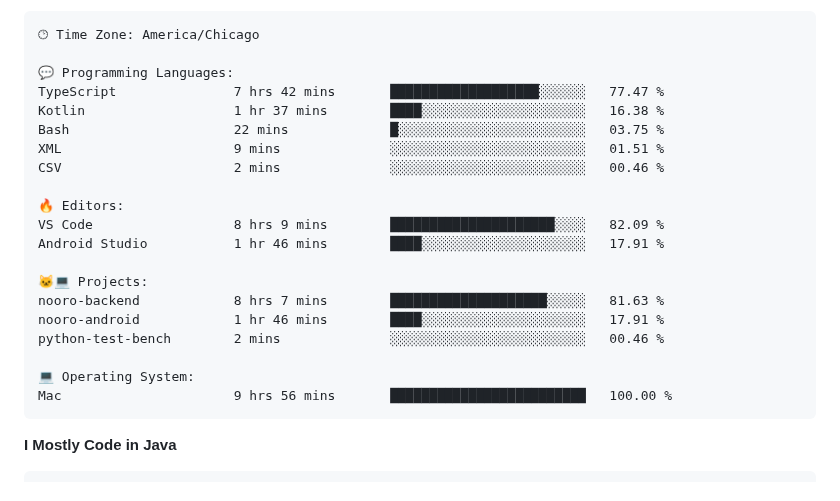
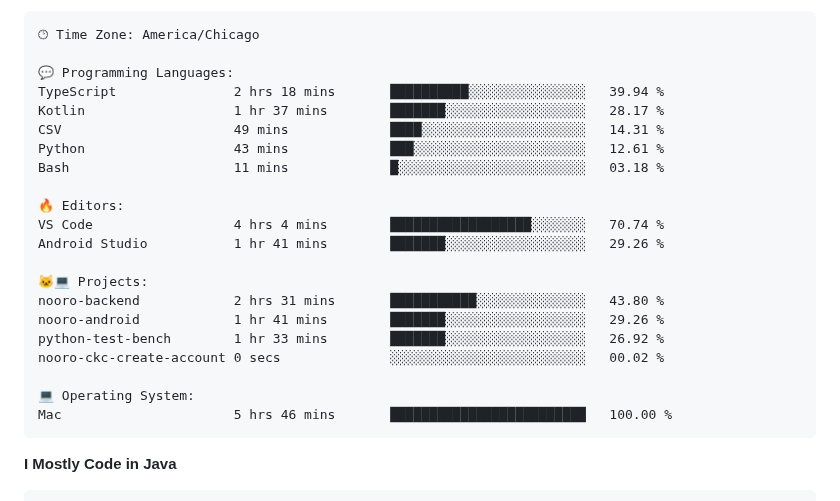
Before and after one commit to phanijsp/phanijsp, a Markdown page: README.md, the part around one of its changes. Drawn GitHub-style.

Commit message:
Updated with Dev Metrics

````diff
--- a/README.md
+++ b/README.md
@@ -44,23 +44,24 @@ Sunday                   3364 commits        ██░░░░░░░░░
 🕑︎ Time Zone: America/Chicago
 
 💬 Programming Languages:
-TypeScript               7 hrs 42 mins       ███████████████████░░░░░░   77.47 %
-Kotlin                   1 hr 37 mins        ████░░░░░░░░░░░░░░░░░░░░░   16.38 %
-Bash                     22 mins             █░░░░░░░░░░░░░░░░░░░░░░░░   03.75 %
-XML                      9 mins              ░░░░░░░░░░░░░░░░░░░░░░░░░   01.51 %
-CSV                      2 mins              ░░░░░░░░░░░░░░░░░░░░░░░░░   00.46 %
+TypeScript               2 hrs 18 mins       ██████████░░░░░░░░░░░░░░░   39.94 %
+Kotlin                   1 hr 37 mins        ███████░░░░░░░░░░░░░░░░░░   28.17 %
+CSV                      49 mins             ████░░░░░░░░░░░░░░░░░░░░░   14.31 %
+Python                   43 mins             ███░░░░░░░░░░░░░░░░░░░░░░   12.61 %
+Bash                     11 mins             █░░░░░░░░░░░░░░░░░░░░░░░░   03.18 %
 
 🔥 Editors:
-VS Code                  8 hrs 9 mins        █████████████████████░░░░   82.09 %
-Android Studio           1 hr 46 mins        ████░░░░░░░░░░░░░░░░░░░░░   17.91 %
+VS Code                  4 hrs 4 mins        ██████████████████░░░░░░░   70.74 %
+Android Studio           1 hr 41 mins        ███████░░░░░░░░░░░░░░░░░░   29.26 %
 
 🐱‍💻 Projects:
-nooro-backend            8 hrs 7 mins        ████████████████████░░░░░   81.63 %
-nooro-android            1 hr 46 mins        ████░░░░░░░░░░░░░░░░░░░░░   17.91 %
-python-test-bench        2 mins              ░░░░░░░░░░░░░░░░░░░░░░░░░   00.46 %
+nooro-backend            2 hrs 31 mins       ███████████░░░░░░░░░░░░░░   43.80 %
+nooro-android            1 hr 41 mins        ███████░░░░░░░░░░░░░░░░░░   29.26 %
+python-test-bench        1 hr 33 mins        ███████░░░░░░░░░░░░░░░░░░   26.92 %
+nooro-ckc-create-account 0 secs              ░░░░░░░░░░░░░░░░░░░░░░░░░   00.02 %
 
 💻 Operating System:
-Mac                      9 hrs 56 mins       █████████████████████████   100.00 %
+Mac                      5 hrs 46 mins       █████████████████████████   100.00 %
 ```
 
 **I Mostly Code in Java**
````
Also changed, not shown: other parts of README.md (+2 -2 lines).
